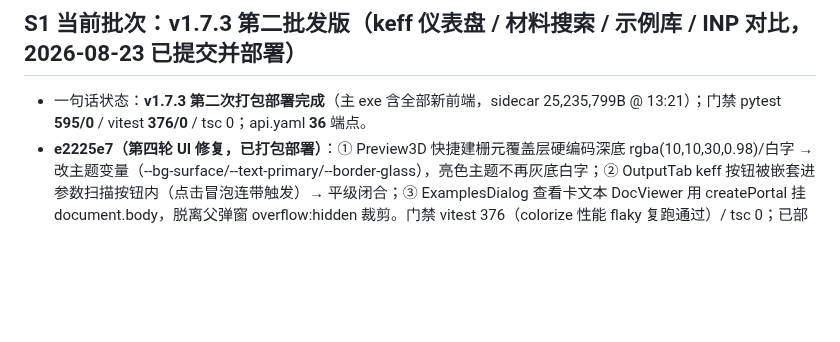
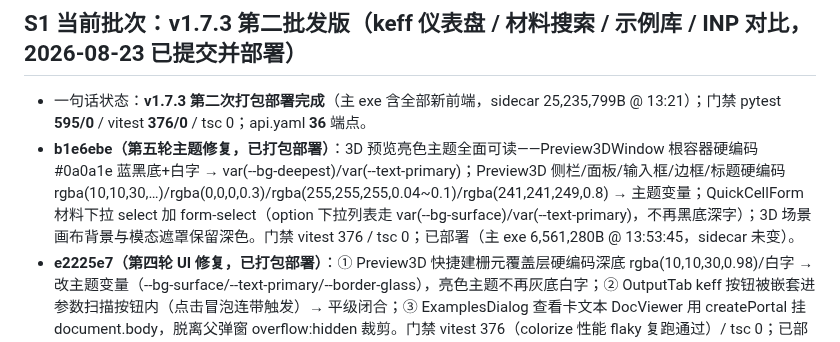
Before and after one commit to AnpiZhuo/MCNP-Input-Card-Generator, a Markdown page: PROJECT_MEMORY.md, the part around the change. Drawn GitHub-style; blank space fills up the shorter version.

Commit message:
docs(memory): v1.7.3 第五轮 3D 预览亮色主题可读性修复

```diff
--- a/PROJECT_MEMORY.md
+++ b/PROJECT_MEMORY.md
@@ -16,6 +16,7 @@
 
 ## S1 当前批次：v1.7.3 第二批发版（keff 仪表盘 / 材料搜索 / 示例库 / INP 对比，2026-08-23 已提交并部署）
 - 一句话状态：**v1.7.3 第二次打包部署完成**（主 exe 含全部新前端，sidecar 25,235,799B @ 13:21）；门禁 pytest **595/0** / vitest **376/0** / tsc 0；api.yaml **36** 端点。
+- **b1e6ebe（第五轮主题修复，已打包部署）**：3D 预览亮色主题全面可读——Preview3DWindow 根容器硬编码 #0a0a1e 蓝黑底+白字 → var(--bg-deepest)/var(--text-primary)；Preview3D 侧栏/面板/输入框/边框/标题硬编码 rgba(10,10,30,…)/rgba(0,0,0,0.3)/rgba(255,255,255,0.04~0.1)/rgba(241,241,249,0.8) → 主题变量；QuickCellForm 材料下拉 select 加 form-select（option 下拉列表走 var(--bg-surface)/var(--text-primary)，不再黑底深字）；3D 场景画布背景与模态遮罩保留深色。门禁 vitest 376 / tsc 0；已部署（主 exe 6,561,280B @ 13:53:45，sidecar 未变）。
 - **e2225e7（第四轮 UI 修复，已打包部署）**：① Preview3D 快捷建栅元覆盖层硬编码深底 rgba(10,10,30,0.98)/白字 → 改主题变量（--bg-surface/--text-primary/--border-glass），亮色主题不再灰底白字；② OutputTab keff 按钮被嵌套进参数扫描按钮内（点击冒泡连带触发）→ 平级闭合；③ ExamplesDialog 查看卡文本 DocViewer 用 createPortal 挂 document.body，脱离父弹窗 overflow:hidden 裁剪。门禁 vitest 376（colorize 性能 flaky 复跑通过）/ tsc 0；已部署（主 exe 6,561,280B）。
 - **9ccee02（第三轮，已打包部署）**：输出页新增「🔬 解析 keff」按钮（KeffDialog：mctal 路径/目录 → /api/parse-keff → 最终 k-eff + 收敛图）；对比按钮从输出页移到基础页工具栏（用户指定）；api.yaml 36→37；部署冒烟 parse-keff 目录/文件两种方式均返回 5 周期收敛 + combined。
 - 构建顺序纪律（再修正）：**vite → PyInstaller → 复制 dist/python → src-tauri/binaries → tauri build → 部署**；tauri build 的 beforeBuildCommand 会重跑 vite 清空 dist/python，故 PyInstaller 产物必须先复制进 binaries 再跑 tauri，或 PyInstaller 放 tauri 之后。
```
